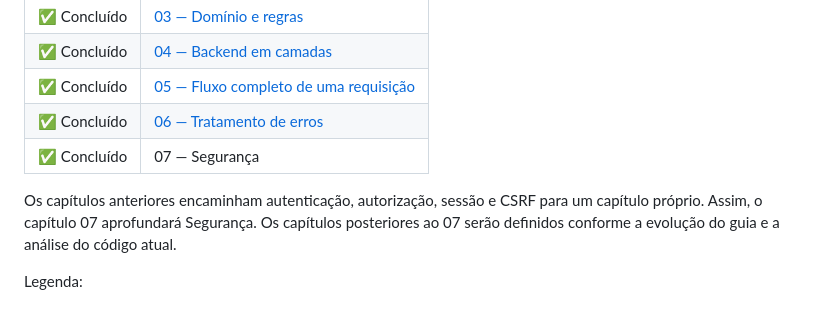
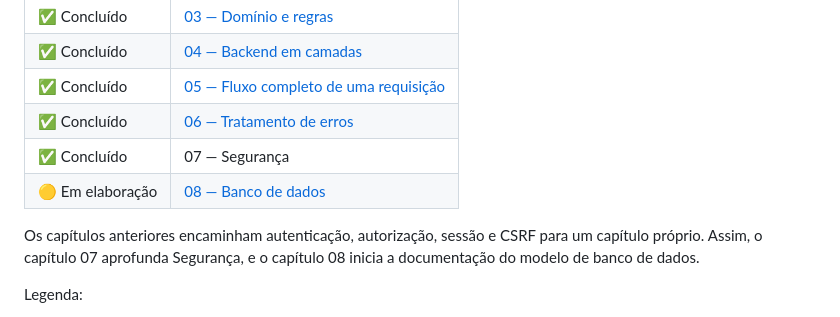
Before and after one commit to LeftSon13/escala-24, a Markdown page: docs/technical-guide/README.md, the part around the change. Drawn GitHub-style.

Commit message:
docs: add database chapter to technical guide

```diff
--- a/docs/technical-guide/README.md
+++ b/docs/technical-guide/README.md
@@ -112,11 +112,12 @@ Os arquivos atualmente existentes nesta pasta são:
 | ✅ Concluído | [05 — Fluxo completo de uma requisição](./05-fluxo-completo-de-uma-requisicao.md) |
 | ✅ Concluído | [06 — Tratamento de erros](./06-tratamento-de-erros.md) |
 | ✅ Concluído | 07 — Segurança |
+| 🟡 Em elaboração | [08 — Banco de dados](./08-banco-de-dados.md) |
 
 
 Os capítulos anteriores encaminham autenticação, autorização, sessão e CSRF
-para um capítulo próprio. Assim, o capítulo 07 aprofundará Segurança. Os
-capítulos posteriores ao 07 serão definidos conforme a evolução do guia e a análise do código atual.
+para um capítulo próprio. Assim, o capítulo 07 aprofunda Segurança, e o
+capítulo 08 inicia a documentação do modelo de banco de dados.
 
 Legenda:
 
```
Also changed, not shown: docs/technical-guide/08-banco-de-dados.md (added, +369 -0 lines).
